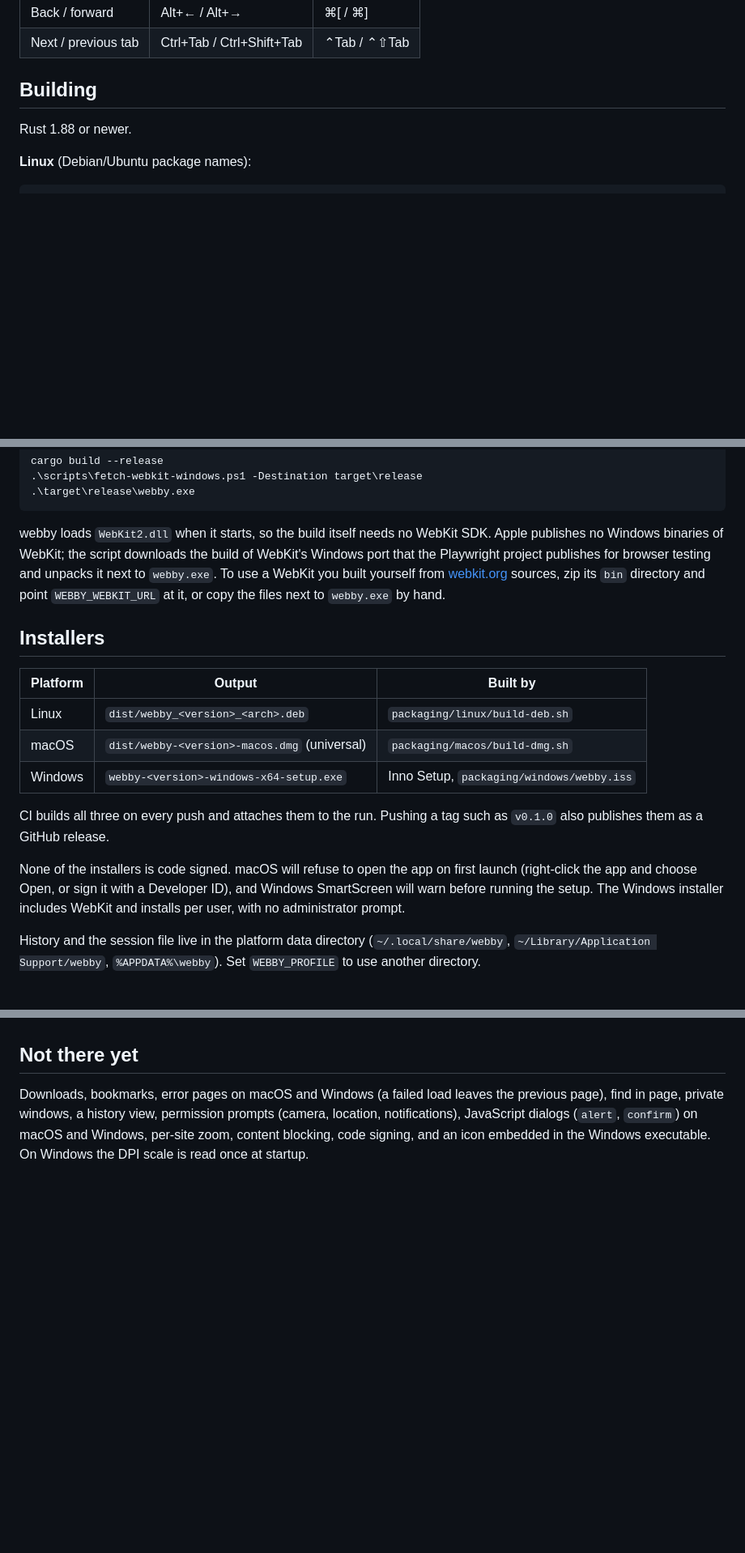
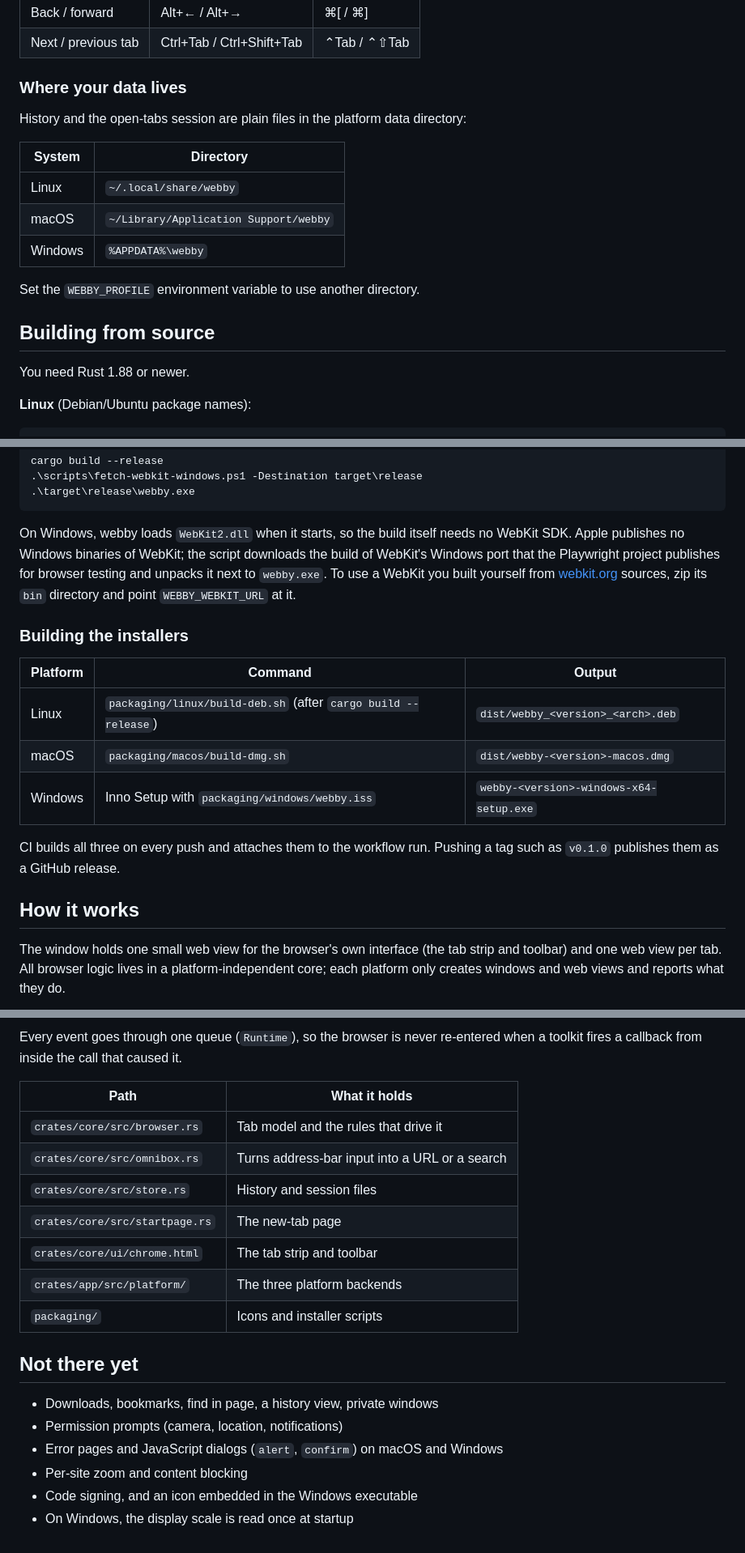
Before and after one commit to rcdelacruz/webby, a Markdown page: README.md, 3 parts joined by grey strips. Shown at 81% size. GitHub-like rendering; blank space fills up the shorter version.

````diff
--- a/README.md
+++ b/README.md
@@ -33,9 +58,22 @@ fix things there.
 | Back / forward | Alt+← / Alt+→ | ⌘[ / ⌘] |
 | Next / previous tab | Ctrl+Tab / Ctrl+Shift+Tab | ⌃Tab / ⌃⇧Tab |
 
-## Building
+### Where your data lives
 
-Rust 1.88 or newer.
+History and the open-tabs session are plain files in the platform data
+directory:
+
+| System | Directory |
+| --- | --- |
+| Linux | `~/.local/share/webby` |
+| macOS | `~/Library/Application Support/webby` |
+| Windows | `%APPDATA%\webby` |
+
+Set the `WEBBY_PROFILE` environment variable to use another directory.
+
+## Building from source
+
+You need Rust 1.88 or newer.
 
 **Linux** (Debian/Ubuntu package names):
 
@@ -58,32 +96,29 @@ cargo build --release
 .\target\release\webby.exe
 ```
 
-webby loads `WebKit2.dll` when it starts, so the build itself needs no
-WebKit SDK. Apple publishes no Windows binaries of WebKit; the script
-downloads the build of WebKit's Windows port that the Playwright project
-publishes for browser testing and unpacks it next to `webby.exe`. To use
-a WebKit you built yourself from [webkit.org](https://webkit.org/webkit-on-windows/)
-sources, zip its `bin` directory and point `WEBBY_WEBKIT_URL` at it, or
-copy the files next to `webby.exe` by hand.
+On Windows, webby loads `WebKit2.dll` when it starts, so the build itself
+needs no WebKit SDK. Apple publishes no Windows binaries of WebKit; the
+script downloads the build of WebKit's Windows port that the Playwright
+project publishes for browser testing and unpacks it next to `webby.exe`.
+To use a WebKit you built yourself from
+[webkit.org](https://webkit.org/webkit-on-windows/) sources, zip its `bin`
+directory and point `WEBBY_WEBKIT_URL` at it.
 
-## Installers
+### Building the installers
 
-| Platform | Output | Built by |
+| Platform | Command | Output |
 | --- | --- | --- |
-| Linux | `dist/webby_<version>_<arch>.deb` | `packaging/linux/build-deb.sh` |
-| macOS | `dist/webby-<version>-macos.dmg` (universal) | `packaging/macos/build-dmg.sh` |
-| Windows | `webby-<version>-windows-x64-setup.exe` | Inno Setup, `packaging/windows/webby.iss` |
+| Linux | `packaging/linux/build-deb.sh` (after `cargo build --release`) | `dist/webby_<version>_<arch>.deb` |
+| macOS | `packaging/macos/build-dmg.sh` | `dist/webby-<version>-macos.dmg` |
+| Windows | Inno Setup with `packaging/windows/webby.iss` | `webby-<version>-windows-x64-setup.exe` |
 
-CI builds all three on every push and attaches them to the run. Pushing a
-tag such as `v0.1.0` also publishes them as a GitHub release.
+CI builds all three on every push and attaches them to the workflow run.
+Pushing a tag such as `v0.1.0` publishes them as a GitHub release.
 
-None of the installers is code signed. macOS will refuse to open the app
-on first launch (right-click the app and choose Open, or sign it with a
-Developer ID), and Windows SmartScreen will warn before running the
-setup. The Windows installer includes WebKit and installs per user, with
-no administrator prompt.
+## How it works
 
-History and the session file live in the platform data directory
-(`~/.local/share/webby`, `~/Library/Application Support/webby`,
-`%APPDATA%\webby`). Set `WEBBY_PROFILE` to use another directory.
+The window holds one small web view for the browser's own interface (the
+tab strip and toolbar) and one web view per tab. All browser logic lives
+in a platform-independent core; each platform only creates windows and
+web views and reports what they do.
 
@@ -111,8 +170,23 @@ hundred lines each.
+Every event goes through one queue (`Runtime`), so the browser is never
+re-entered when a toolkit fires a callback from inside the call that
+caused it.
+
+| Path | What it holds |
+| --- | --- |
+| `crates/core/src/browser.rs` | Tab model and the rules that drive it |
+| `crates/core/src/omnibox.rs` | Turns address-bar input into a URL or a search |
+| `crates/core/src/store.rs` | History and session files |
+| `crates/core/src/startpage.rs` | The new-tab page |
+| `crates/core/ui/chrome.html` | The tab strip and toolbar |
+| `crates/app/src/platform/` | The three platform backends |
+| `packaging/` | Icons and installer scripts |
 
 ## Not there yet
 
-Downloads, bookmarks, error pages on macOS and Windows (a failed load
-leaves the previous page),  find in page, private windows, a history view,
-permission prompts (camera, location, notifications), JavaScript dialogs
-(`alert`, `confirm`) on macOS and Windows, per-site zoom, content blocking, code signing, and an icon embedded in the Windows executable. On Windows the DPI scale is read once at
-startup.
+- Downloads, bookmarks, find in page, a history view, private windows
+- Permission prompts (camera, location, notifications)
+- Error pages and JavaScript dialogs (`alert`, `confirm`) on macOS and
+  Windows
+- Per-site zoom and content blocking
+- Code signing, and an icon embedded in the Windows executable
+- On Windows, the display scale is read once at startup
````
Also changed, not shown: other parts of README.md (+82 -33 lines), website/README.md (added, +29 -0 lines), docs/screenshot.png (added), website/assets/icon.png (added), website/assets/screenshot.png (added), 8 other files.
